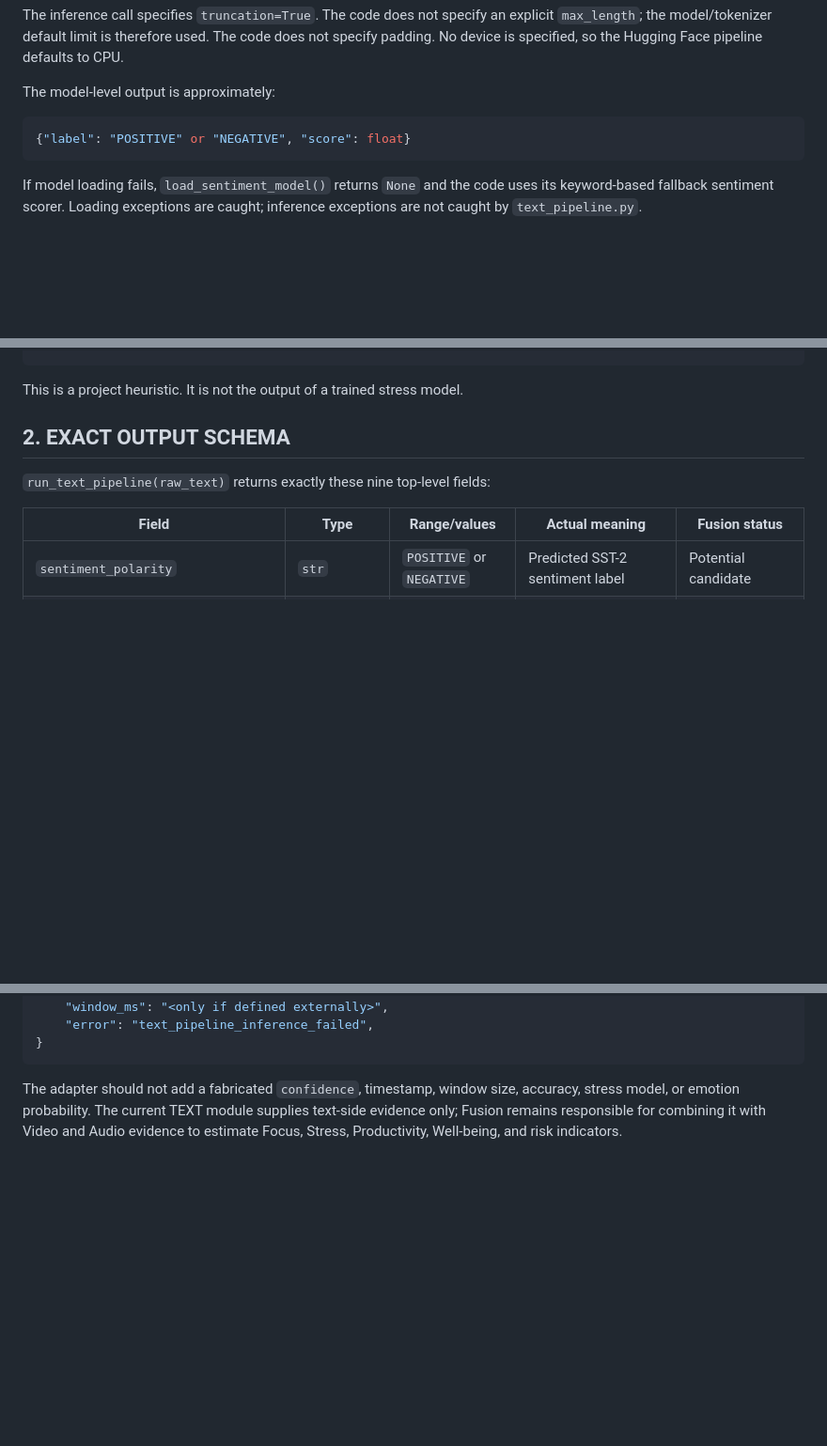
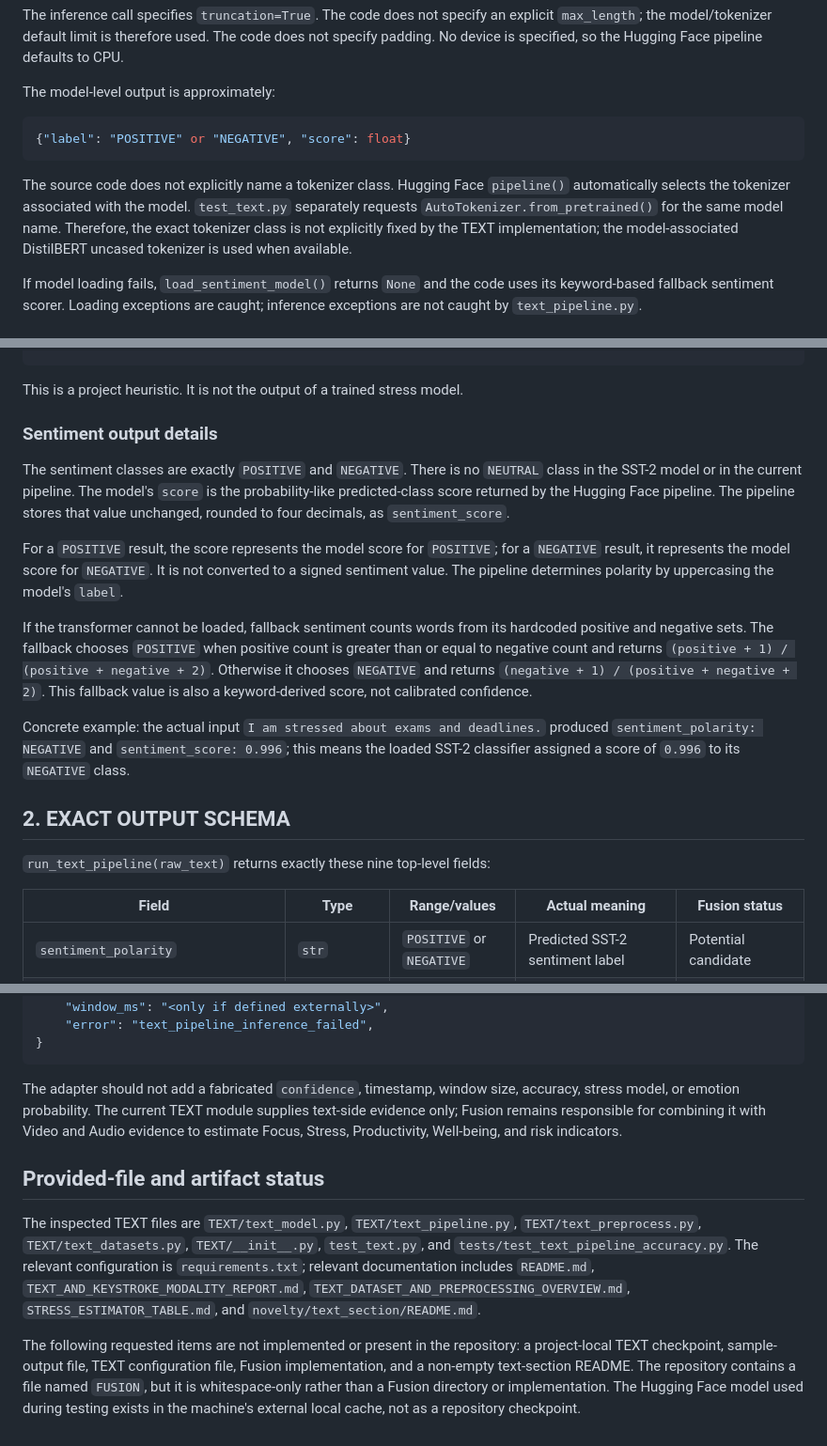
Before and after one commit to vanyacr/Mindflow, a Markdown page: TEXT_FUSION_HANDOFF.md, 3 parts joined by grey strips. Shown at 94% size. GitHub-like rendering; blank space fills up the shorter version.

Commit message:
Complete text fusion handoff details

````diff
--- a/TEXT_FUSION_HANDOFF.md
+++ b/TEXT_FUSION_HANDOFF.md
@@ -71,6 +71,8 @@ The model-level output is approximately:
 {"label": "POSITIVE" or "NEGATIVE", "score": float}
 ```
 
+The source code does not explicitly name a tokenizer class. Hugging Face `pipeline()` automatically selects the tokenizer associated with the model. `test_text.py` separately requests `AutoTokenizer.from_pretrained()` for the same model name. Therefore, the exact tokenizer class is not explicitly fixed by the TEXT implementation; the model-associated DistilBERT uncased tokenizer is used when available.
+
 If model loading fails, `load_sentiment_model()` returns `None` and the code uses its keyword-based fallback sentiment scorer. Loading exceptions are caught; inference exceptions are not caught by `text_pipeline.py`.
 
 ### Emotion scoring
@@ -110,6 +112,16 @@ stress_score = clamp(
 ```
 
 This is a project heuristic. It is not the output of a trained stress model.
+
+### Sentiment output details
+
+The sentiment classes are exactly `POSITIVE` and `NEGATIVE`. There is no `NEUTRAL` class in the SST-2 model or in the current pipeline. The model's `score` is the probability-like predicted-class score returned by the Hugging Face pipeline. The pipeline stores that value unchanged, rounded to four decimals, as `sentiment_score`.
+
+For a `POSITIVE` result, the score represents the model score for `POSITIVE`; for a `NEGATIVE` result, it represents the model score for `NEGATIVE`. It is not converted to a signed sentiment value. The pipeline determines polarity by uppercasing the model's `label`.
+
+If the transformer cannot be loaded, fallback sentiment counts words from its hardcoded positive and negative sets. The fallback chooses `POSITIVE` when positive count is greater than or equal to negative count and returns `(positive + 1) / (positive + negative + 2)`. Otherwise it chooses `NEGATIVE` and returns `(negative + 1) / (positive + negative + 2)`. This fallback value is also a keyword-derived score, not calibrated confidence.
+
+Concrete example: the actual input `I am stressed about exams and deadlines.` produced `sentiment_polarity: NEGATIVE` and `sentiment_score: 0.996`; this means the loaded SST-2 classifier assigned a score of `0.996` to its `NEGATIVE` class.
 
 ## 2. EXACT OUTPUT SCHEMA
 
@@ -507,3 +519,9 @@ For an inference failure:
 ```
 
 The adapter should not add a fabricated `confidence`, timestamp, window size, accuracy, stress model, or emotion probability. The current TEXT module supplies text-side evidence only; Fusion remains responsible for combining it with Video and Audio evidence to estimate Focus, Stress, Productivity, Well-being, and risk indicators.
+
+## Provided-file and artifact status
+
+The inspected TEXT files are `TEXT/text_model.py`, `TEXT/text_pipeline.py`, `TEXT/text_preprocess.py`, `TEXT/text_datasets.py`, `TEXT/__init__.py`, `test_text.py`, and `tests/test_text_pipeline_accuracy.py`. The relevant configuration is `requirements.txt`; relevant documentation includes `README.md`, `TEXT_AND_KEYSTROKE_MODALITY_REPORT.md`, `TEXT_DATASET_AND_PREPROCESSING_OVERVIEW.md`, `STRESS_ESTIMATOR_TABLE.md`, and `novelty/text_section/README.md`.
+
+The following requested items are not implemented or present in the repository: a project-local TEXT checkpoint, sample-output file, TEXT configuration file, Fusion implementation, and a non-empty text-section README. The repository contains a file named `FUSION`, but it is whitespace-only rather than a Fusion directory or implementation. The Hugging Face model used during testing exists in the machine's external local cache, not as a repository checkpoint.
````
